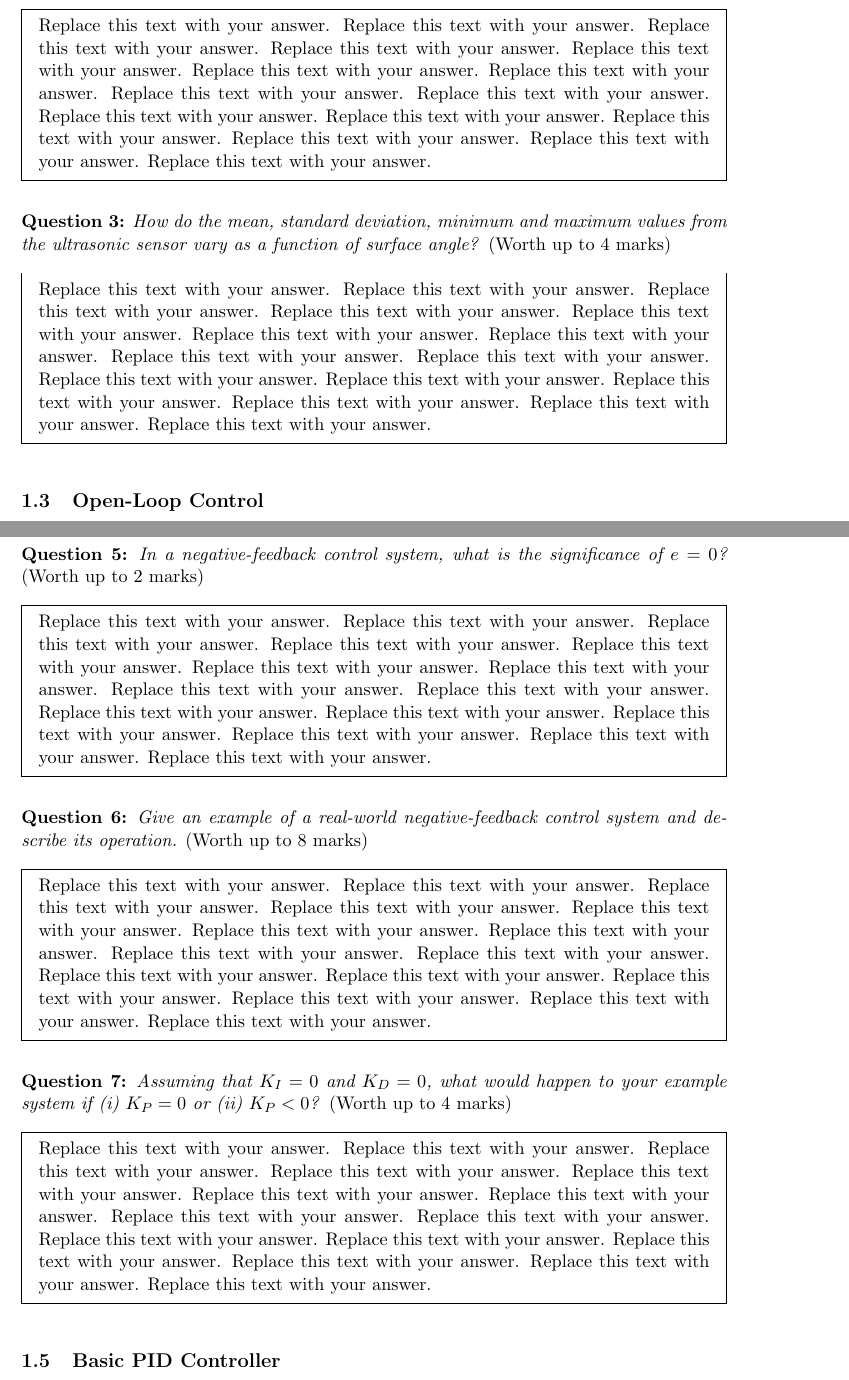
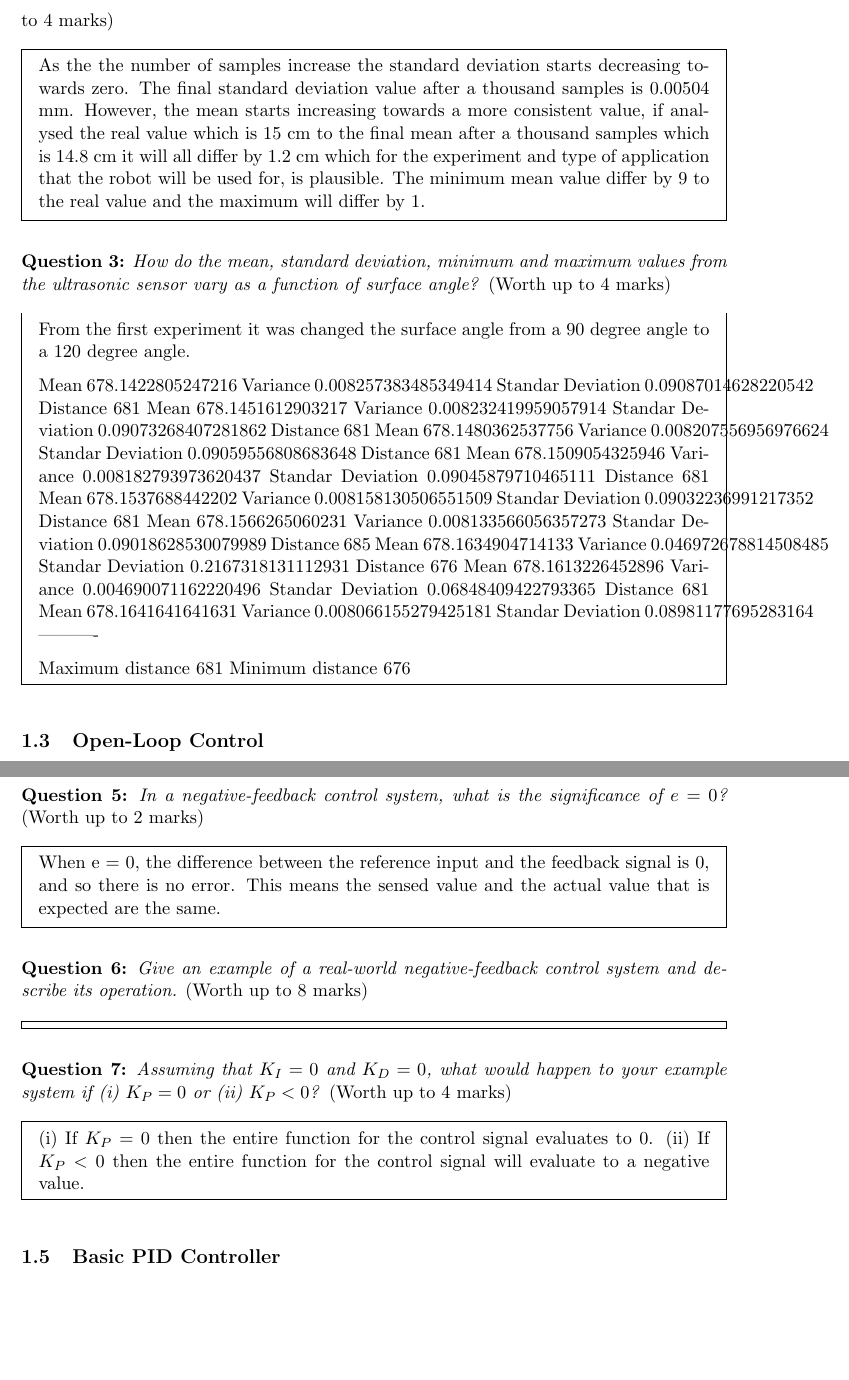
Before and after one commit to Megan-Wright/Human-Machine-Interaction, a LaTeX problem sheet (COM2009-3009_Assignment-1_Robot-B1.tex): two parts of pages 4 and 6 of 13, joined at a grey line, cut at the place of the change, the shorter picture padded with empty space. Compiled offline with pdfLaTeX.

Commit message:
Add files via upload

```diff
--- a/COM2009-3009_Assignment-1_Robot-B1.tex
+++ b/COM2009-3009_Assignment-1_Robot-B1.tex
@@ -328,13 +328,53 @@ The example program - \texttt{com2009-3009\_ev3dev\_test.py} - shows how to read
 
 {\bfseries Question \myq:}  \emph{How do the mean, standard deviation, minimum and maximum values from the ultrasonic sensor vary as a function of the \underline{actual} distance to a surface?} (Worth up to 4 marks)\\
 \begin{mdframed}
-Replace this text with your answer.  Replace this text with your answer.  Replace this text with your answer.  Replace this text with your answer.  Replace this text with your answer.  Replace this text with your answer.  Replace this text with your answer.  Replace this text with your answer.  Replace this text with your answer.  Replace this text with your answer.  Replace this text with your answer.  Replace this text with your answer.  Replace this text with your answer.  Replace this text with your answer.  Replace this text with your answer.
-\end{mdframed}
+As the the number of samples increase the standard deviation starts decreasing towards zero. The final standard deviation value after a thousand samples is 0.00504 mm. However, the mean starts increasing towards a more consistent value, if analysed the real value which is 15 cm to the final mean after a thousand samples which is 14.8 cm it will all differ by 1.2 cm which for the experiment and type of application that the robot will be used for, is plausible. The minimum mean value differ by 9 to the real value and the maximum will differ by 1.
+  \end{mdframed}
 \vspace*{\baselineskip}
 
 {\bfseries Question \myq:}  \emph{How do the mean, standard deviation, minimum and maximum values from the ultrasonic sensor vary as a function of surface angle?} (Worth up to 4 marks)\\
 \begin{mdframed}
-Replace this text with your answer.  Replace this text with your answer.  Replace this text with your answer.  Replace this text with your answer.  Replace this text with your answer.  Replace this text with your answer.  Replace this text with your answer.  Replace this text with your answer.  Replace this text with your answer.  Replace this text with your answer.  Replace this text with your answer.  Replace this text with your answer.  Replace this text with your answer.  Replace this text with your answer.  Replace this text with your answer.
+From the first experiment it was changed the surface angle from a 90 degree angle to a 120 degree angle.
+
+Mean 678.1422805247216
+Variance 0.008257383485349414
+Standar Deviation 0.09087014628220542
+Distance 681
+Mean 678.1451612903217
+Variance 0.008232419959057914
+Standar Deviation 0.09073268407281862
+Distance 681
+Mean 678.1480362537756
+Variance 0.008207556956976624
+Standar Deviation 0.09059556808683648
+Distance 681
+Mean 678.1509054325946
+Variance 0.008182793973620437
+Standar Deviation 0.09045879710465111
+Distance 681
+Mean 678.1537688442202
+Variance 0.008158130506551509
+Standar Deviation 0.09032236991217352
+Distance 681
+Mean 678.1566265060231
+Variance 0.008133566056357273
+Standar Deviation 0.09018628530079989
+Distance 685
+Mean 678.1634904714133
+Variance 0.046972678814508485
+Standar Deviation 0.2167318131112931
+Distance 676
+Mean 678.1613226452896
+Variance 0.004690071162220496
+Standar Deviation 0.06848409422793365
+Distance 681
+Mean 678.1641641641631
+Variance 0.008066155279425181
+Standar Deviation 0.08981177695283164
+----------
+
+Maximum distance 681
+Minimum distance 676
 \end{mdframed}
 \vspace*{\baselineskip}
 
@@ -375,19 +415,19 @@ $$u(t) = K_P e(t) + K_I \int e(t)dt + K_D \frac{de}{dt}(t) ,$$
 
 {\bfseries Question \myq:}  \emph{In a negative-feedback control system, what is the significance of $e=0$?} (Worth up to 2 marks)\\
 \begin{mdframed}
-Replace this text with your answer.  Replace this text with your answer.  Replace this text with your answer.  Replace this text with your answer.  Replace this text with your answer.  Replace this text with your answer.  Replace this text with your answer.  Replace this text with your answer.  Replace this text with your answer.  Replace this text with your answer.  Replace this text with your answer.  Replace this text with your answer.  Replace this text with your answer.  Replace this text with your answer.  Replace this text with your answer.
+When e = 0, the difference between the reference input and the feedback signal is 0, and so there is no error. This means the sensed value and the actual value that is expected are the same.
 \end{mdframed}
 \vspace*{\baselineskip}
 
 {\bfseries Question \myq:}  \emph{Give an example of a real-world negative-feedback control system and describe its operation.} (Worth up to 8 marks)\\
 \begin{mdframed}
-Replace this text with your answer.  Replace this text with your answer.  Replace this text with your answer.  Replace this text with your answer.  Replace this text with your answer.  Replace this text with your answer.  Replace this text with your answer.  Replace this text with your answer.  Replace this text with your answer.  Replace this text with your answer.  Replace this text with your answer.  Replace this text with your answer.  Replace this text with your answer.  Replace this text with your answer.  Replace this text with your answer.
 \end{mdframed}
 \vspace*{\baselineskip}
 
 {\bfseries Question \myq:}  \emph{Assuming that $K_I=0$ and $K_D=0$, what would happen to your example system if (i) $K_P=0$ or (ii) $K_P<0$?} (Worth up to 4 marks)\\
 \begin{mdframed}
-Replace this text with your answer.  Replace this text with your answer.  Replace this text with your answer.  Replace this text with your answer.  Replace this text with your answer.  Replace this text with your answer.  Replace this text with your answer.  Replace this text with your answer.  Replace this text with your answer.  Replace this text with your answer.  Replace this text with your answer.  Replace this text with your answer.  Replace this text with your answer.  Replace this text with your answer.  Replace this text with your answer.
+(i) If $K_P=0$ then the entire function for the control signal evaluates to 0.
+(ii) If $K_P<0$ then the entire function for the control signal will evaluate to a negative value.
 \end{mdframed}
 \vspace*{\baselineskip}
 
```
